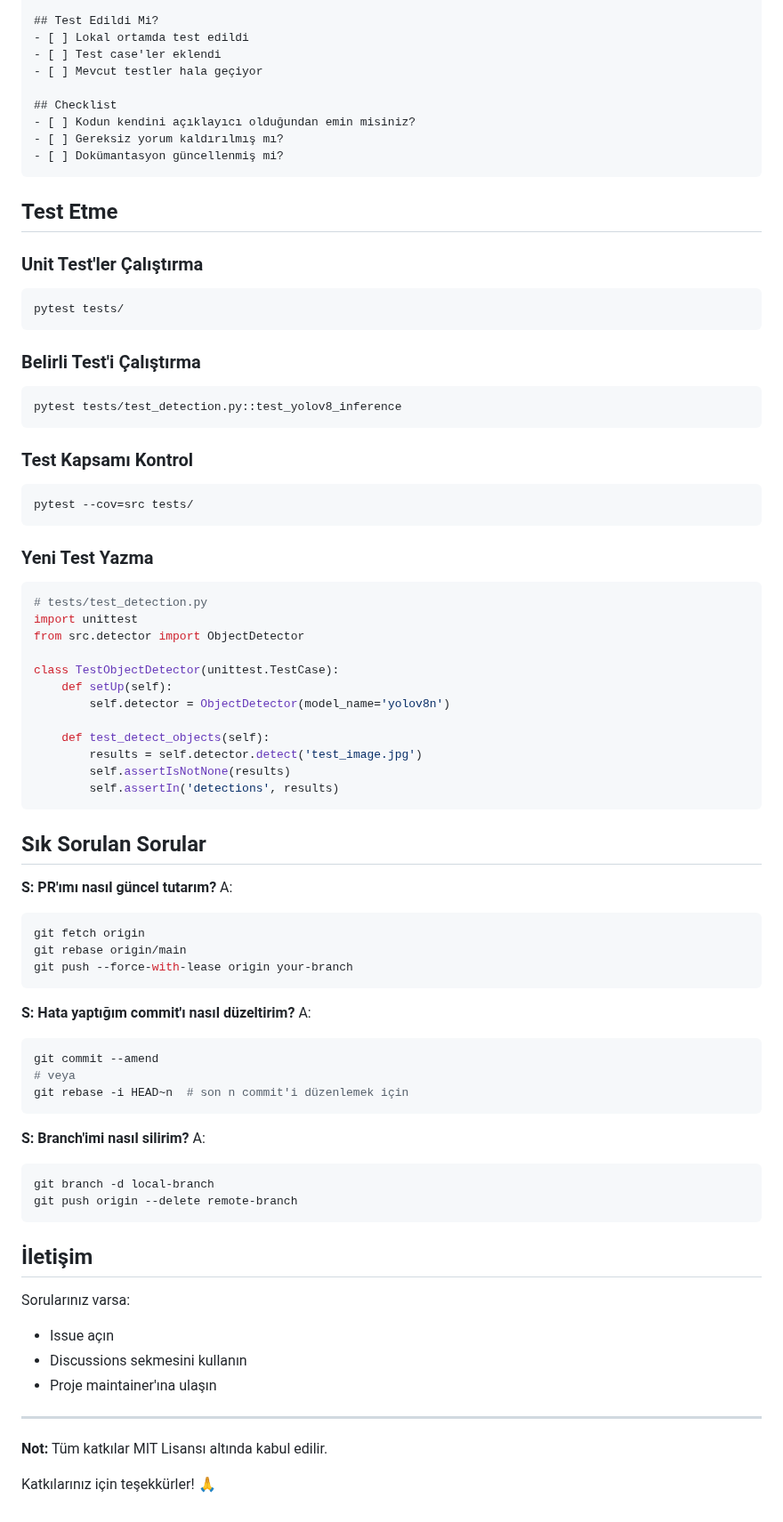
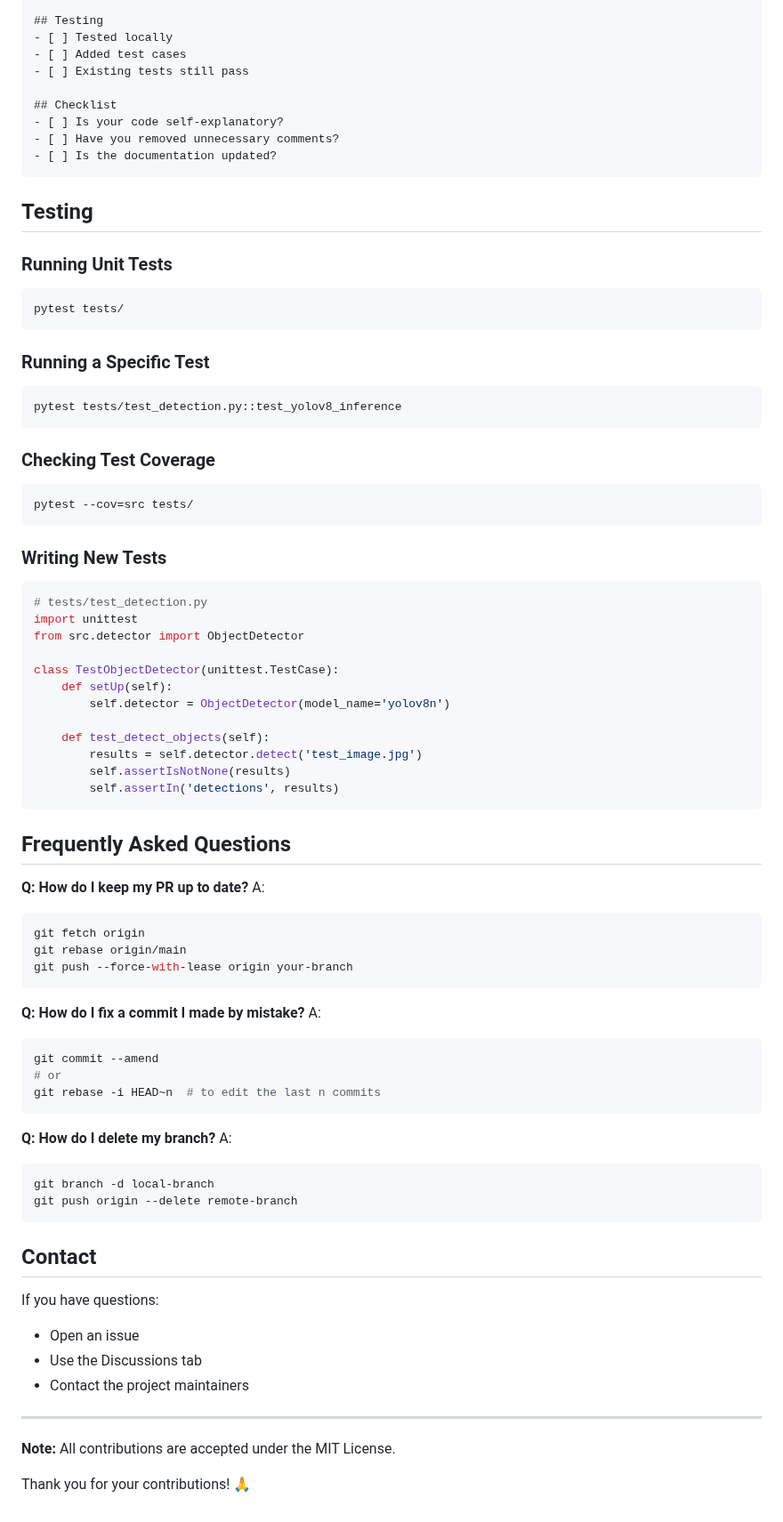
Before and after one commit to Yigtwxx/dl_xview_yolo, a Markdown page: CONTRIBUTING.md, the part around one of its changes. Shown at 89% size. Drawn GitHub-style.

````diff
--- a/CONTRIBUTING.md
+++ b/CONTRIBUTING.md
@@ -160,33 +160,33 @@ Closes #issue_number
 
-## Test Edildi Mi?
-- [ ] Lokal ortamda test edildi
-- [ ] Test case'ler eklendi
-- [ ] Mevcut testler hala geçiyor
+## Testing
+- [ ] Tested locally
+- [ ] Added test cases
+- [ ] Existing tests still pass
 
 ## Checklist
-- [ ] Kodun kendini açıklayıcı olduğundan emin misiniz?
-- [ ] Gereksiz yorum kaldırılmış mı?
-- [ ] Dokümantasyon güncellenmiş mi?
+- [ ] Is your code self-explanatory?
+- [ ] Have you removed unnecessary comments?
+- [ ] Is the documentation updated?
 ```
 
-## Test Etme
+## Testing
 
-### Unit Test'ler Çalıştırma
+### Running Unit Tests
 ```bash
 pytest tests/
 ```
 
-### Belirli Test'i Çalıştırma
+### Running a Specific Test
 ```bash
 pytest tests/test_detection.py::test_yolov8_inference
 ```
 
-### Test Kapsamı Kontrol
+### Checking Test Coverage
 ```bash
 pytest --cov=src tests/
 ```
 
-### Yeni Test Yazma
+### Writing New Tests
 ```python
 # tests/test_detection.py
 import unittest
@@ -202,9 +202,9 @@ class TestObjectDetector(unittest.TestCase):
         self.assertIn('detections', results)
 ```
 
-## Sık Sorulan Sorular
+## Frequently Asked Questions
 
-**S: PR'ımı nasıl güncel tutarım?**
+**Q: How do I keep my PR up to date?**
 A:
 ```bash
 git fetch origin
@@ -212,30 +212,30 @@ git rebase origin/main
 git push --force-with-lease origin your-branch
 ```
 
-**S: Hata yaptığım commit'ı nasıl düzeltirim?**
+**Q: How do I fix a commit I made by mistake?**
 A:
 ```bash
 git commit --amend
-# veya
-git rebase -i HEAD~n  # son n commit'i düzenlemek için
+# or
+git rebase -i HEAD~n  # to edit the last n commits
 ```
 
-**S: Branch'imi nasıl silirim?**
+**Q: How do I delete my branch?**
 A:
 ```bash
 git branch -d local-branch
 git push origin --delete remote-branch
 ```
 
-## İletişim
+## Contact
 
-Sorularınız varsa:
-- Issue açın
-- Discussions sekmesini kullanın
-- Proje maintainer'ına ulaşın
+If you have questions:
+- Open an issue
+- Use the Discussions tab
+- Contact the project maintainers
 
 ---
 
-**Not:** Tüm katkılar MIT Lisansı altında kabul edilir.
+**Note:** All contributions are accepted under the MIT License.
 
-Katkılarınız için teşekkürler! 🙏
+Thank you for your contributions! 🙏
````
Also changed, not shown: other parts of CONTRIBUTING.md (+80 -80 lines).
